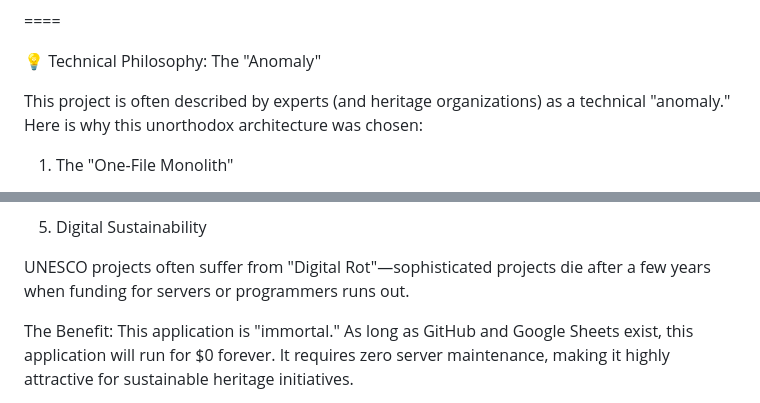
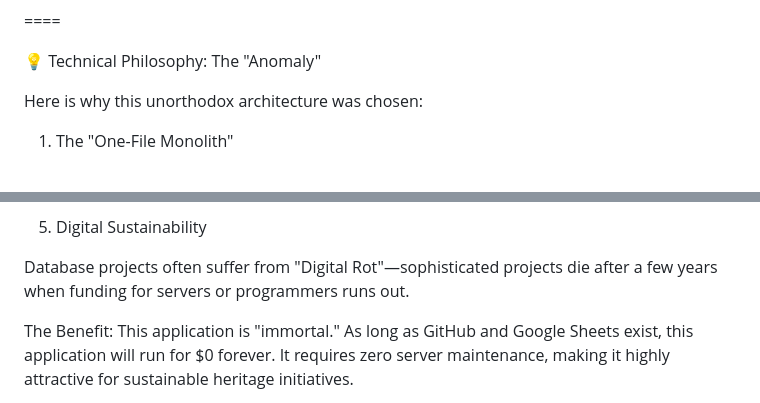
Before and after one commit to AnggaConni/Foodways, a Markdown page: README.md, 2 parts joined by grey strips. GitHub-like rendering.

```diff
--- a/README.md
+++ b/README.md
@@ -77,7 +77,7 @@ Database: Google Sheets
 
 💡 Technical Philosophy: The "Anomaly"
 
-This project is often described by experts (and heritage organizations) as a technical "anomaly." Here is why this unorthodox architecture was chosen:
+Here is why this unorthodox architecture was chosen:
 
 1. The "One-File Monolith"
 
@@ -107,7 +107,7 @@ The Paradox: The "engine" is a simple HTML file, but it outputs DCMI (Dublin Cor
 
 5. Digital Sustainability
 
-UNESCO projects often suffer from "Digital Rot"—sophisticated projects die after a few years when funding for servers or programmers runs out.
+Database projects often suffer from "Digital Rot"—sophisticated projects die after a few years when funding for servers or programmers runs out.
 
 The Benefit: This application is "immortal." As long as GitHub and Google Sheets exist, this application will run for $0 forever. It requires zero server maintenance, making it highly attractive for sustainable heritage initiatives.
 
```
